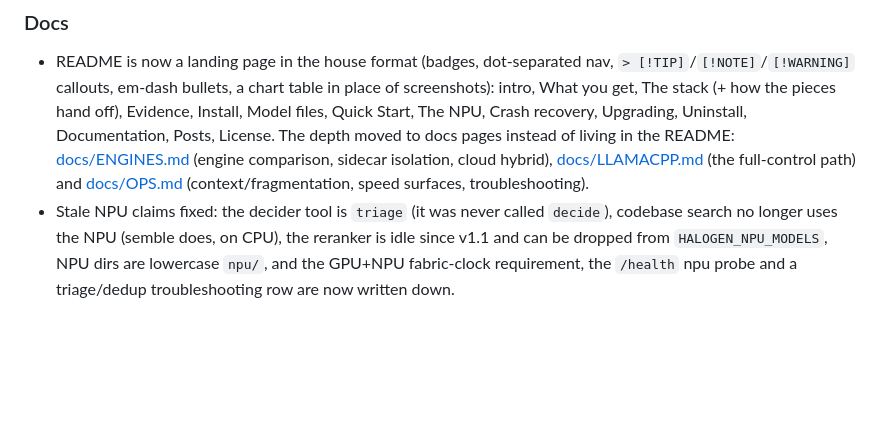
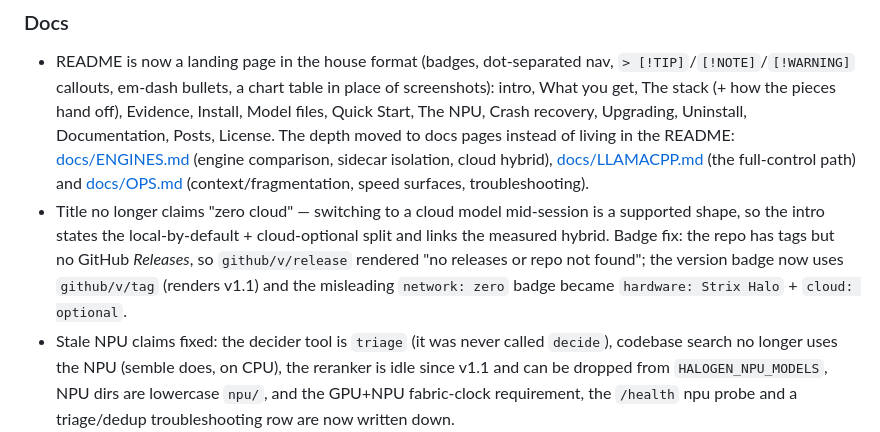
Before and after one commit to aic0d3r/qwen38-strix-halo-harness, a Markdown page: CHANGELOG.md, the part around the change. Rendered like a GitHub page; blank space fills up the shorter version.

```diff
--- a/CHANGELOG.md
+++ b/CHANGELOG.md
@@ -11,6 +11,11 @@
   (engine comparison, sidecar isolation, cloud hybrid), [docs/LLAMACPP.md](docs/LLAMACPP.md)
   (the full-control path) and [docs/OPS.md](docs/OPS.md) (context/fragmentation, speed surfaces,
   troubleshooting).
+- Title no longer claims "zero cloud" — switching to a cloud model mid-session is a supported
+  shape, so the intro states the local-by-default + cloud-optional split and links the measured
+  hybrid. Badge fix: the repo has tags but no GitHub *Releases*, so `github/v/release` rendered
+  "no releases or repo not found"; the version badge now uses `github/v/tag` (renders v1.1) and
+  the misleading `network: zero` badge became `hardware: Strix Halo` + `cloud: optional`.
 - Stale NPU claims fixed: the decider tool is `triage` (it was never called `decide`), codebase
   search no longer uses the NPU (semble does, on CPU), the reranker is idle since v1.1 and can be
   dropped from `HALOGEN_NPU_MODELS`, NPU dirs are lowercase `npu/`, and the GPU+NPU fabric-clock
```
Also changed, not shown: README.md (+10 -4 lines).
